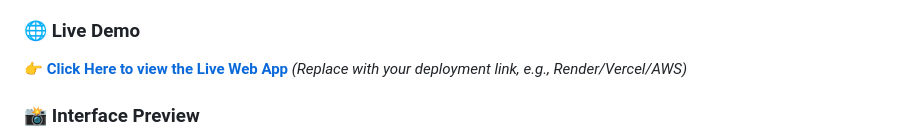
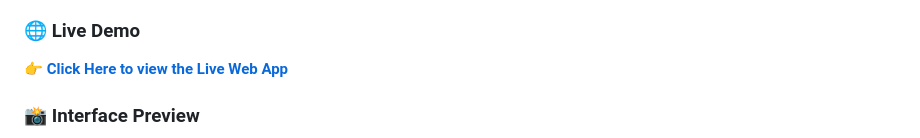
Before and after one commit to das-soumik-20/cricketShot_detector, a Markdown page: README.md, the part around the change. Rendered like a GitHub page.

Commit message:
DONE AND DUSTED!

```diff
--- a/README.md
+++ b/README.md
@@ -3,7 +3,7 @@
 A deep learning computer vision web application designed to instantly classify classic cricket shots from raw images. Built using **TensorFlow/Keras** and served via a lightning-fast **FastAPI** backend, this model was trained on thousands of action shots to distinguish between the subtle biomechanics of a cricket swing.
 
 ### 🌐 Live Demo
-👉 **[Click Here to view the Live Web App](#insert_link_here)** *(Replace with your deployment link, e.g., Render/Vercel/AWS)*
+👉 **[Click Here to view the Live Web App](https://cricketshot-detector.onrender.com)**
 
 ### 📸 Interface Preview
 ![Demo Screenshot](assets/demo.png)
```
